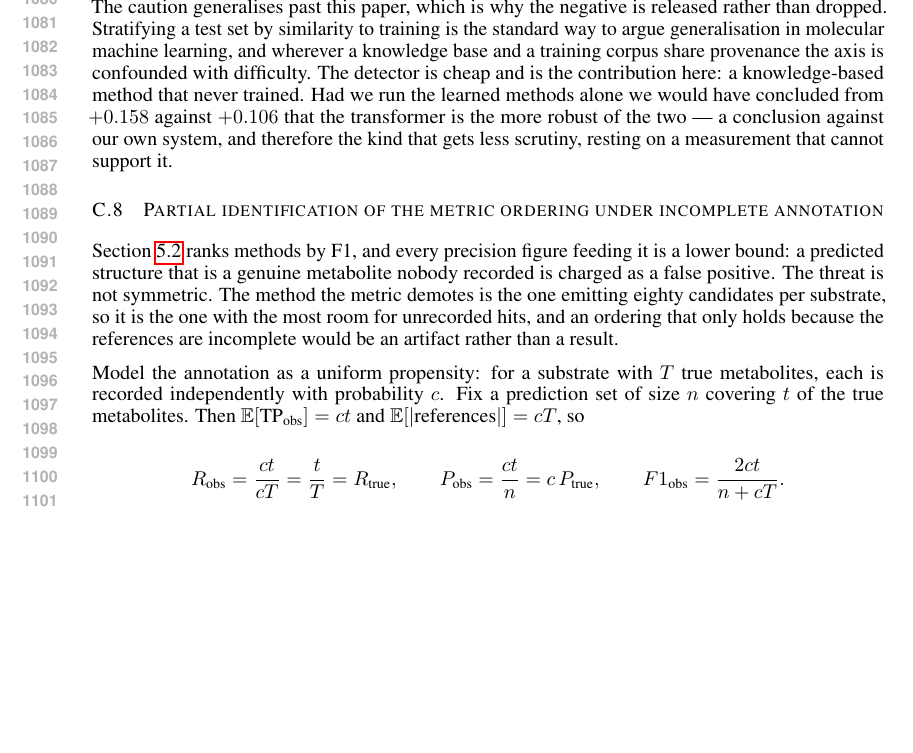
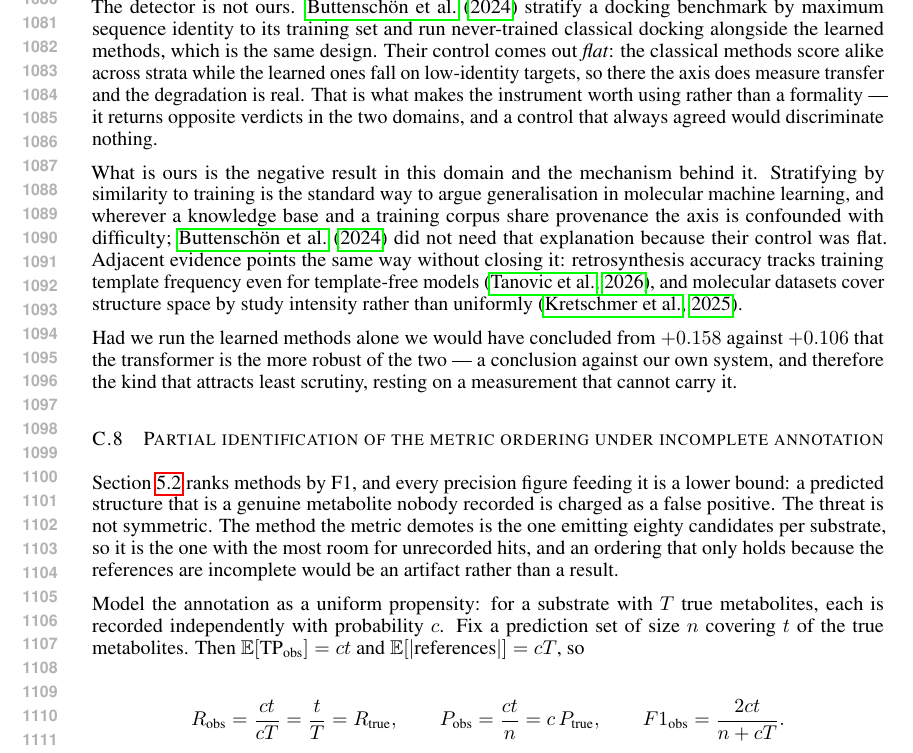
Before and after one commit to doctawho42/GRAIL, a LaTeX paper (paper/grail_iclr.tex, which reads paper/app/props.tex): part of page 21 of 29, cut at the place of the change, the shorter picture padded with empty space. Compiled offline with pdfLaTeX.

Commit message:
fix(paper): the untrained control is published -- cite it, and use what it changes
The appendix called a knowledge-based method that never trained "the contribution
here". A five-angle literature check says otherwise, and the check's own summary
nearly hid it: the aggregate reported zero precedents, while the underlying search
had flagged one as same-claim and one search agent had written that the control is
published and must be cited.

Buttenschoen, Morris and Deane (Chemical Science 2024) stratify a docking
benchmark by maximum sequence identity to its training set and run never-trained
classical docking alongside the learned methods. That is the same design.

Their result is the opposite of ours, and that is what makes the instrument worth
having. Their control comes out flat -- classical docking scores alike across
strata while the learned methods fall on low-identity targets -- so there the axis
does measure transfer and the degradation is real. Here the control is not flat,
so the axis is confounded. A control that agreed in both domains would
discriminate nothing; this one returns opposite verdicts, and the docking result
is the positive control for the detector itself.

The contribution is restated as what survives: the negative in this domain, and
the shared-provenance mechanism behind it, which the docking work did not need
because its control was flat. Two adjacent results are cited rather than claimed
-- retrosynthesis accuracy tracking training template frequency even for
template-free models (Tanovic et al., Digital Discovery 2026), and molecular
datasets covering structure space by study intensity (Kretschmer et al., Nature
Communications 2025).

Eighteen further candidates were checked and rejected with reasons, several
carrying citation errors in venue or identifier that the verification caught.

```diff
--- a/paper/app/props.tex
+++ b/paper/app/props.tex
@@ -364,14 +364,25 @@ Read at face value the slopes would say the transformer transfers best, at $+0.1
 roughly half the other two. Read correctly they say the measurement cannot support a transfer claim
 in either direction, and we make none.
 
-The caution generalises past this paper, which is why the negative is released rather than dropped.
-Stratifying a test set by similarity to training is the standard way to argue generalisation in
-molecular machine learning, and wherever a knowledge base and a training corpus share provenance the
-axis is confounded with difficulty. The detector is cheap and is the contribution here: a
-knowledge-based method that never trained. Had we run the learned methods alone we would have
-concluded from $+0.158$ against $+0.106$ that the transformer is the more robust of the two --- a
-conclusion against our own system, and therefore the kind that gets less scrutiny, resting on a
-measurement that cannot support it.
+The detector is not ours. \citet{Buttenschoen_2024} stratify a docking benchmark by maximum
+sequence identity to its training set and run never-trained classical docking alongside the learned
+methods, which is the same design. Their control comes out \emph{flat}: the classical methods score
+alike across strata while the learned ones fall on low-identity targets, so there the axis does
+measure transfer and the degradation is real. That is what makes the instrument worth using rather
+than a formality --- it returns opposite verdicts in the two domains, and a control that always
+agreed would discriminate nothing.
+
+What is ours is the negative result in this domain and the mechanism behind it. Stratifying by
+similarity to training is the standard way to argue generalisation in molecular machine learning,
+and wherever a knowledge base and a training corpus share provenance the axis is confounded with
+difficulty; \citet{Buttenschoen_2024} did not need that explanation because their control was flat.
+Adjacent evidence points the same way without closing it: retrosynthesis accuracy tracks training
+template frequency even for template-free models \citep{Tanovic_2026}, and molecular datasets cover
+structure space by study intensity rather than uniformly \citep{Kretschmer_2025}.
+
+Had we run the learned methods alone we would have concluded from $+0.158$ against $+0.106$ that the
+transformer is the more robust of the two --- a conclusion against our own system, and therefore the
+kind that attracts least scrutiny, resting on a measurement that cannot carry it.
 
 \subsection{Partial identification of the metric ordering under incomplete annotation}
 \label{app:propensity}
```
Also changed, not shown: paper/refs.bib (+19 -0 lines).
